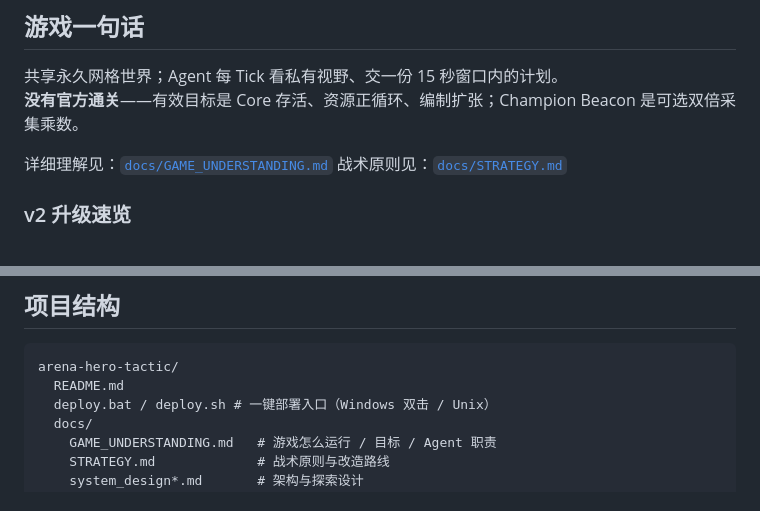
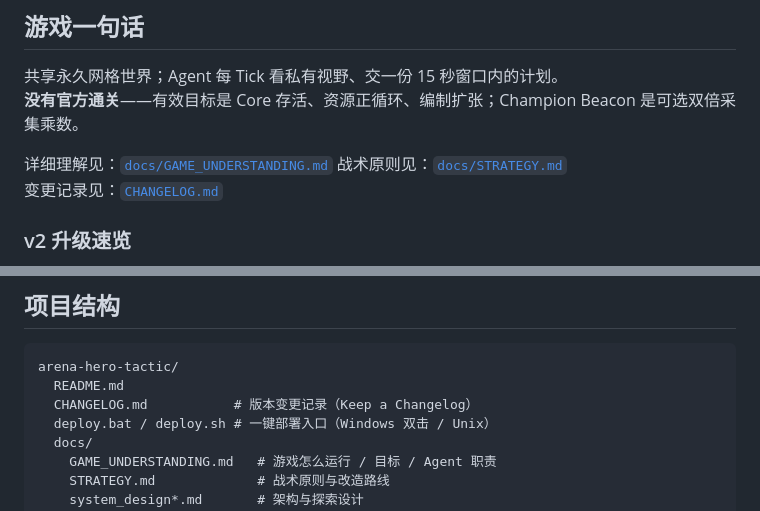
Before and after one commit to feixingwawa/arena-hero-tactic, a Markdown page: README.md, 2 parts joined by grey strips. Rendered like a GitHub page.

Commit message:
docs: add root CHANGELOG.md (Keep a Changelog)
- 新增仓库根 CHANGELOG.md，汇总 2026-08-07～08-11 变更
- README 增加 CHANGELOG 链接与项目结构条目

````diff
--- a/README.md
+++ b/README.md
@@ -15,6 +15,7 @@
 
 详细理解见：[`docs/GAME_UNDERSTANDING.md`](docs/GAME_UNDERSTANDING.md)
 战术原则见：[`docs/STRATEGY.md`](docs/STRATEGY.md)
+变更记录见：[`CHANGELOG.md`](CHANGELOG.md)
 
 ### v2 升级速览
 
@@ -47,6 +48,7 @@
 ```
 arena-hero-tactic/
   README.md
+  CHANGELOG.md           # 版本变更记录（Keep a Changelog）
   deploy.bat / deploy.sh # 一键部署入口（Windows 双击 / Unix）
   docs/
     GAME_UNDERSTANDING.md   # 游戏怎么运行 / 目标 / Agent 职责
````
Also changed, not shown: CHANGELOG.md (added, +157 -0 lines).
